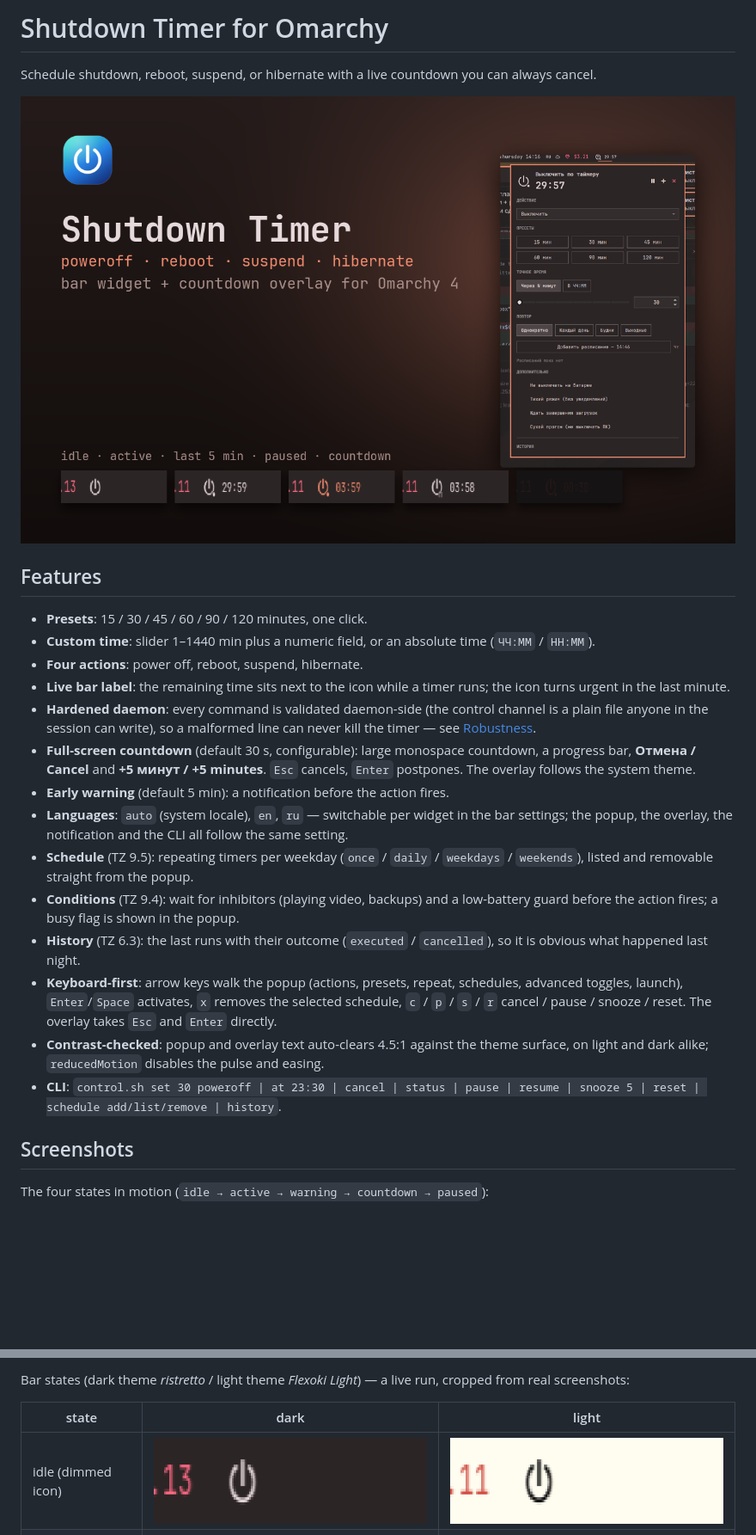
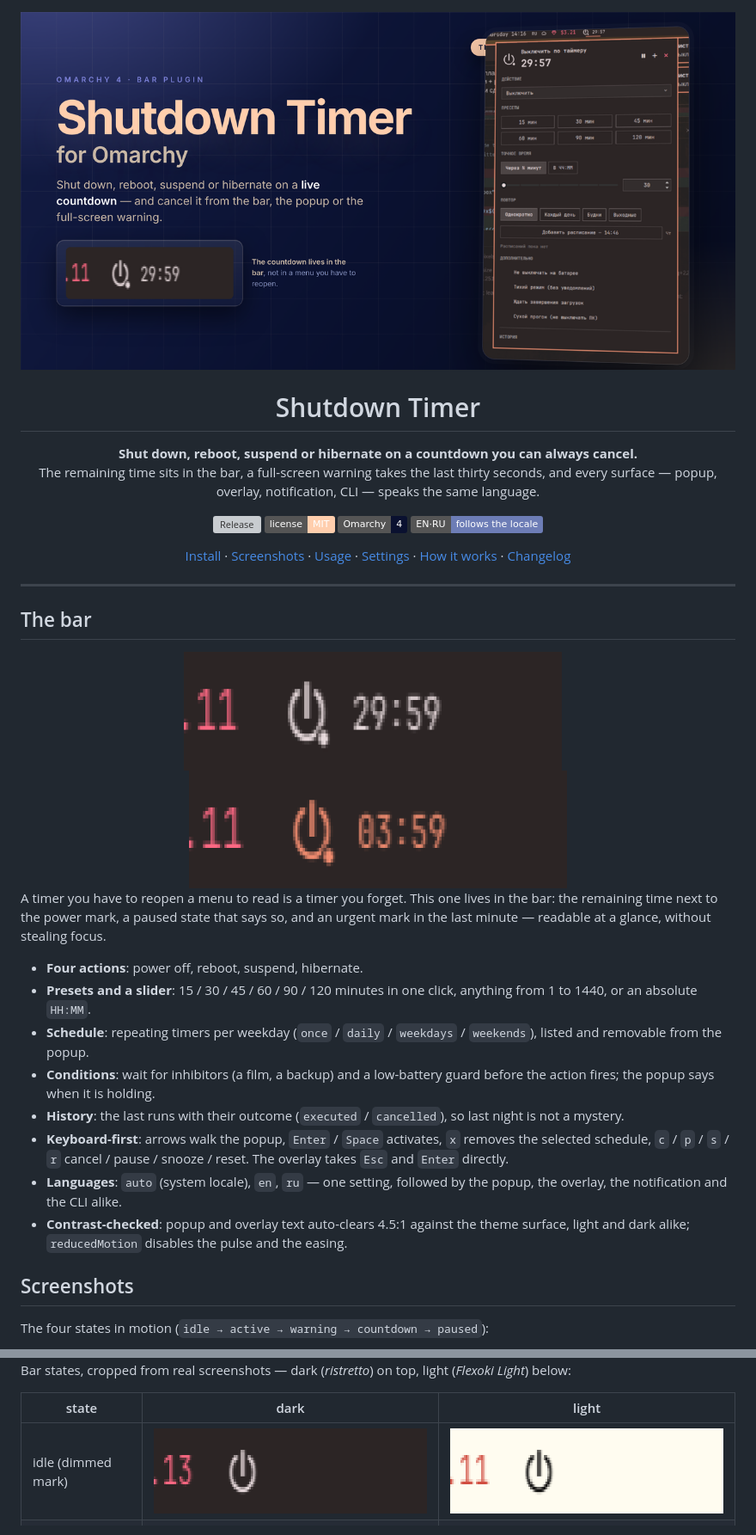
Before and after one commit to valerkaaa/omarchy-shutdown-timer, a Markdown page: README.md, 2 parts joined by grey strips. Shown at 86% size. Drawn GitHub-style; pictures changed too: .github/social-preview.png (added); badges without logos; blank space fills up the shorter version; grey boxes are pictures that could not be loaded.

```diff
--- a/README.md
+++ b/README.md
@@ -1,43 +1,55 @@
-# Shutdown Timer for Omarchy
+<div align="center">
 
-Schedule shutdown, reboot, suspend, or hibernate with a live countdown you can
-always cancel.
+<img src=".github/social-preview.png" alt="Shutdown Timer for Omarchy" width="100%">
 
-![](preview.png)
+# Shutdown Timer
 
-## Features
+**Shut down, reboot, suspend or hibernate on a countdown you can always cancel.**
+The remaining time sits in the bar, a full-screen warning takes the last thirty
+seconds, and every surface — popup, overlay, notification, CLI — speaks the same
+language.
 
-- **Presets**: 15 / 30 / 45 / 60 / 90 / 120 minutes, one click.
-- **Custom time**: slider 1–1440 min plus a numeric field, or an absolute time
-  (`ЧЧ:ММ` / `HH:MM`).
+[![Release](https://img.shields.io/github/v/release/valerkaaa/omarchy-shutdown-timer?color=7d82d9&label=release)](https://github.com/valerkaaa/omarchy-shutdown-timer/releases)
+[![License](https://img.shields.io/badge/license-MIT-ffcead)](LICENSE)
+[![Omarchy 4](https://img.shields.io/badge/Omarchy-4-0a1130)](#install)
+[![Language](https://img.shields.io/badge/EN%C2%B7RU-follows%20the%20locale-6d7db6)](#settings)
+
+[Install](#install) · [Screenshots](#screenshots) · [Usage](#usage) · [Settings](#settings) · [How it works](#how-it-works) · [Changelog](CHANGELOG.md)
+
+</div>
+
+---
+
+## The bar
+
+<div align="center">
+<img src="assets/screenshots/dark/2-active.png" alt="the bar while a timer runs" width="440">
+&nbsp;&nbsp;
+<img src="assets/screenshots/dark/3-warning.png" alt="the last five minutes" width="440">
+</div>
+
+A timer you have to reopen a menu to read is a timer you forget. This one lives
+in the bar: the remaining time next to the power mark, a paused state that says
+so, and an urgent mark in the last minute — readable at a glance, without
+stealing focus.
+
 - **Four actions**: power off, reboot, suspend, hibernate.
-- **Live bar label**: the remaining time sits next to the icon while a timer
-  runs; the icon turns urgent in the last minute.
-- **Hardened daemon**: every command is validated daemon-side (the control
-  channel is a plain file anyone in the session can write), so a malformed line
-  can never kill the timer — see [Robustness](#robustness).
-- **Full-screen countdown** (default 30 s, configurable): large monospace
-  countdown, a progress bar, **Отмена / Cancel** and **+5 минут / +5 minutes**.
-  `Esc` cancels, `Enter` postpones. The overlay follows the system theme.
-- **Early warning** (default 5 min): a notification before the action fires.
-- **Languages**: `auto` (system locale), `en`, `ru` — switchable per widget in
-  the bar settings; the popup, the overlay, the notification and the CLI all
-  follow the same setting.
-- **Schedule** (TZ 9.5): repeating timers per weekday (`once` / `daily` /
-  `weekdays` / `weekends`), listed and removable straight from the popup.
-- **Conditions** (TZ 9.4): wait for inhibitors (playing video, backups) and a
-  low-battery guard before the action fires; a busy flag is shown in the popup.
-- **History** (TZ 6.3): the last runs with their outcome (`executed` /
-  `cancelled`), so it is obvious what happened last night.
-- **Keyboard-first**: arrow keys walk the popup (actions, presets, repeat,
-  schedules, advanced toggles, launch), `Enter`/`Space` activates, `x` removes
-  the selected schedule, `c` / `p` / `s` / `r` cancel / pause / snooze / reset.
-  The overlay takes `Esc` and `Enter` directly.
+- **Presets and a slider**: 15 / 30 / 45 / 60 / 90 / 120 minutes in one click,
+  anything from 1 to 1440, or an absolute `HH:MM`.
+- **Schedule**: repeating timers per weekday (`once` / `daily` / `weekdays` /
+  `weekends`), listed and removable from the popup.
+- **Conditions**: wait for inhibitors (a film, a backup) and a low-battery guard
+  before the action fires; the popup says when it is holding.
+- **History**: the last runs with their outcome (`executed` / `cancelled`), so
+  last night is not a mystery.
+- **Keyboard-first**: arrows walk the popup, `Enter` / `Space` activates, `x`
+  removes the selected schedule, `c` / `p` / `s` / `r` cancel / pause / snooze /
+  reset. The overlay takes `Esc` and `Enter` directly.
+- **Languages**: `auto` (system locale), `en`, `ru` — one setting, followed by
+  the popup, the overlay, the notification and the CLI alike.
 - **Contrast-checked**: popup and overlay text auto-clears 4.5:1 against the
-  theme surface, on light and dark alike; `reducedMotion` disables the pulse
-  and easing.
-- **CLI**: `control.sh set 30 poweroff | at 23:30 | cancel | status | pause |
-  resume | snooze 5 | reset | schedule add/list/remove | history`.
+  theme surface, light and dark alike; `reducedMotion` disables the pulse and
+  the easing.
 
 ## Screenshots
 
@@ -47,11 +61,10 @@ The four states in motion (`idle → active → warning → countdown → paused
 
-
-Bar states (dark theme *ristretto* / light theme *Flexoki Light*) — a live
-run, cropped from real screenshots:
+Bar states, cropped from real screenshots — dark (*ristretto*) on top, light
+(*Flexoki Light*) below:
 
 | state | dark | light |
 |---|---|---|
-| idle (dimmed icon) | ![](assets/screenshots/dark/1-idle.png) | ![](assets/screenshots/light/1-idle.png) |
+| idle (dimmed mark) | ![](assets/screenshots/dark/1-idle.png) | ![](assets/screenshots/light/1-idle.png) |
 | active | ![](assets/screenshots/dark/2-active.png) | ![](assets/screenshots/light/2-active.png) |
 | last 5 min (accent) | ![](assets/screenshots/dark/3-warning.png) | ![](assets/screenshots/light/3-warning.png) |
 | paused | ![](assets/screenshots/dark/4-paused.png) | ![](assets/screenshots/light/4-paused.png) |
```
Also changed, not shown: other parts of README.md (+120 -95 lines), 1 other file.
